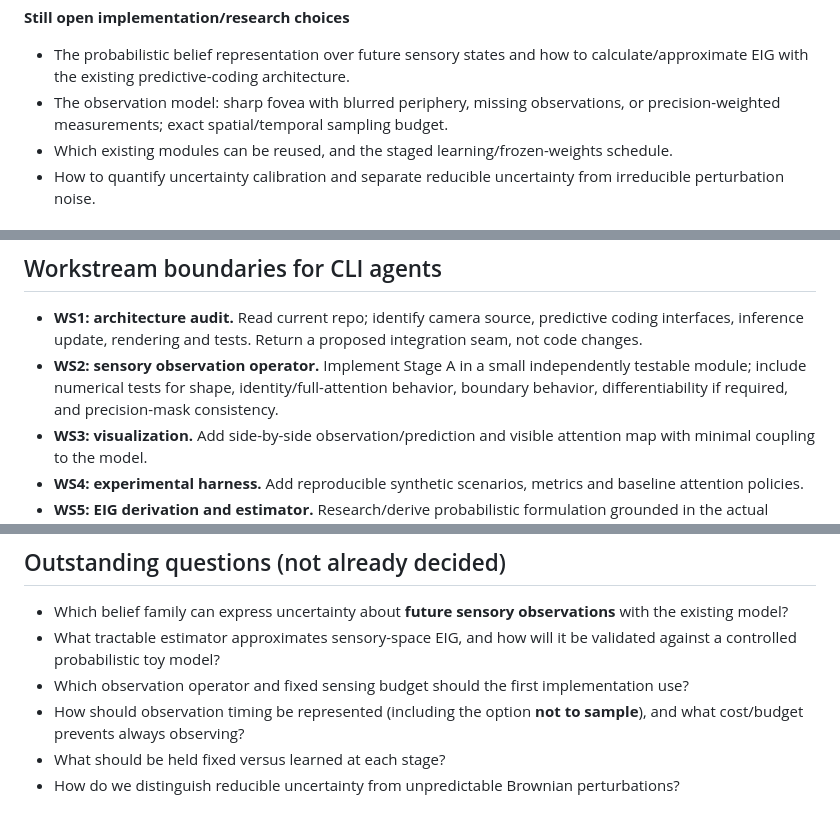
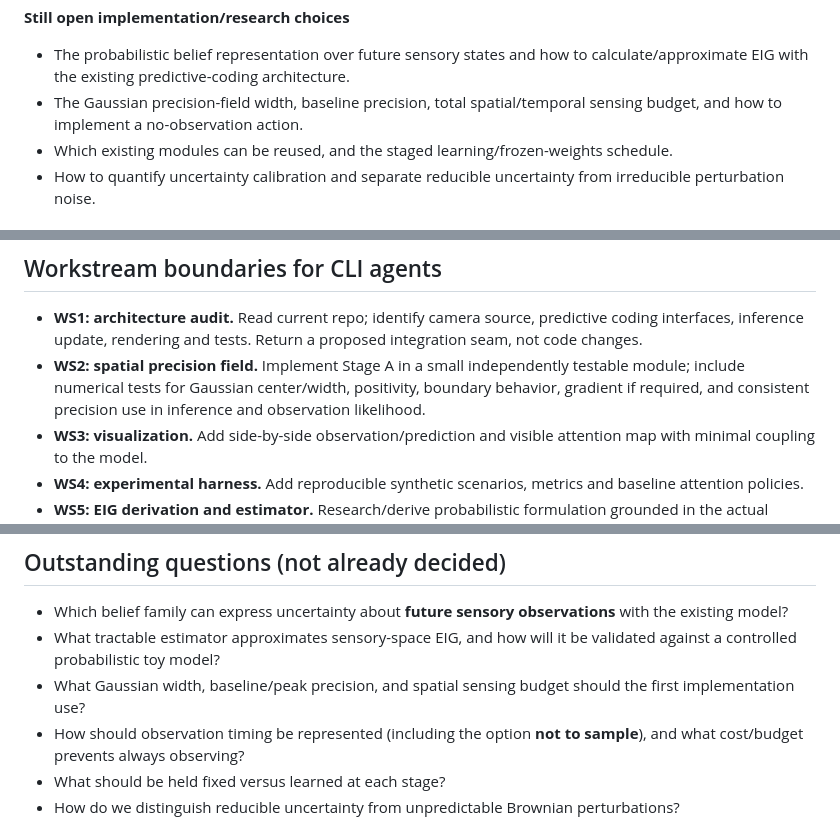
Before and after one commit to EternalGoldenBraid/AudioViz, a Markdown page: docs/research/active-vision-eig.md, 3 parts joined by grey strips. Rendered like a GitHub page.

```diff
--- a/docs/research/active-vision-eig.md
+++ b/docs/research/active-vision-eig.md
@@ -48,7 +48,7 @@ A core distinction to test: **large current prediction error is not equivalent t
 **Still open implementation/research choices**
 
 - The probabilistic belief representation over future sensory states and how to calculate/approximate EIG with the existing predictive-coding architecture.
-- The observation model: sharp fovea with blurred periphery, missing observations, or precision-weighted measurements; exact spatial/temporal sampling budget.
+- The Gaussian precision-field width, baseline precision, total spatial/temporal sensing budget, and how to implement a no-observation action.
 - Which existing modules can be reused, and the staged learning/frozen-weights schedule.
 - How to quantify uncertainty calibration and separate reducible uncertainty from irreducible perturbation noise.
 
@@ -163,7 +175,7 @@ Investigate attention-model co-adaptation, temporal predictive memory, movement
 ## Workstream boundaries for CLI agents
 
 - **WS1: architecture audit.** Read current repo; identify camera source, predictive coding interfaces, inference update, rendering and tests. Return a proposed integration seam, not code changes.
-- **WS2: sensory observation operator.** Implement Stage A in a small independently testable module; include numerical tests for shape, identity/full-attention behavior, boundary behavior, differentiability if required, and precision-mask consistency.
+- **WS2: spatial precision field.** Implement Stage A in a small independently testable module; include numerical tests for Gaussian center/width, positivity, boundary behavior, gradient if required, and consistent precision use in inference and observation likelihood.
 - **WS3: visualization.** Add side-by-side observation/prediction and visible attention map with minimal coupling to the model.
 - **WS4: experimental harness.** Add reproducible synthetic scenarios, metrics and baseline attention policies.
 - **WS5: EIG derivation and estimator.** Research/derive probabilistic formulation grounded in the actual model representation; no implementation until approved.
@@ -174,7 +186,7 @@ Each workstream should be a separate issue or implementation branch, with tests
 
 - Which belief family can express uncertainty about **future sensory observations** with the existing model?
 - What tractable estimator approximates sensory-space EIG, and how will it be validated against a controlled probabilistic toy model?
-- Which observation operator and fixed sensing budget should the first implementation use?
+- What Gaussian width, baseline/peak precision, and spatial sensing budget should the first implementation use?
 - How should observation timing be represented (including the option **not to sample**), and what cost/budget prevents always observing?
 - What should be held fixed versus learned at each stage?
 - How do we distinguish reducible uncertainty from unpredictable Brownian perturbations?
```
Also changed, not shown: other parts of docs/research/active-vision-eig.md (+23 -11 lines).
